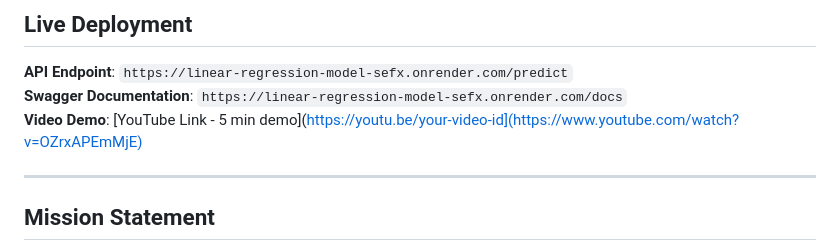
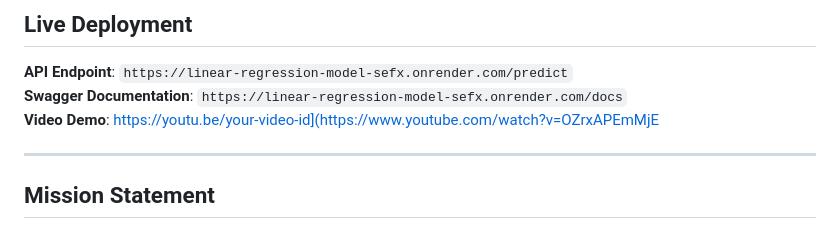
Before and after one commit to Bonaparte003/linear_regression_model, a Markdown page: README.md, the part around the change. GitHub-like rendering.

Commit message:
Fix video demo link formatting in README

```diff
--- a/README.md
+++ b/README.md
@@ -20,7 +20,7 @@
 
 **API Endpoint**: `https://linear-regression-model-sefx.onrender.com/predict`
 **Swagger Documentation**: `https://linear-regression-model-sefx.onrender.com/docs`
-**Video Demo**: [YouTube Link - 5 min demo](https://youtu.be/your-video-id](https://www.youtube.com/watch?v=OZrxAPEmMjE)
+**Video Demo**: https://youtu.be/your-video-id](https://www.youtube.com/watch?v=OZrxAPEmMjE
 
 ---
 
```
